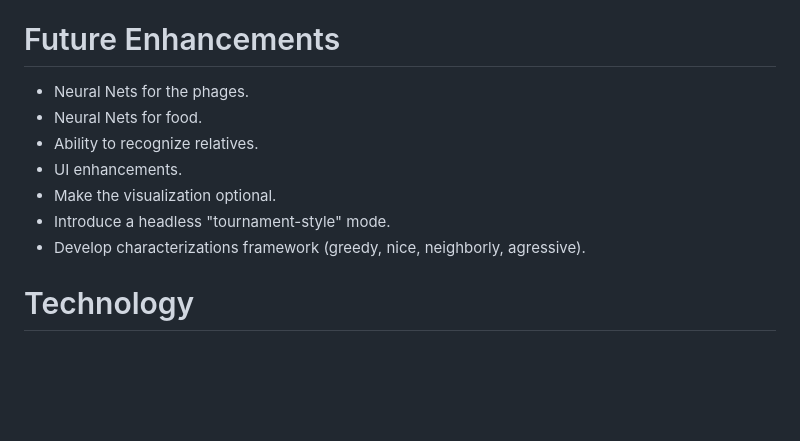
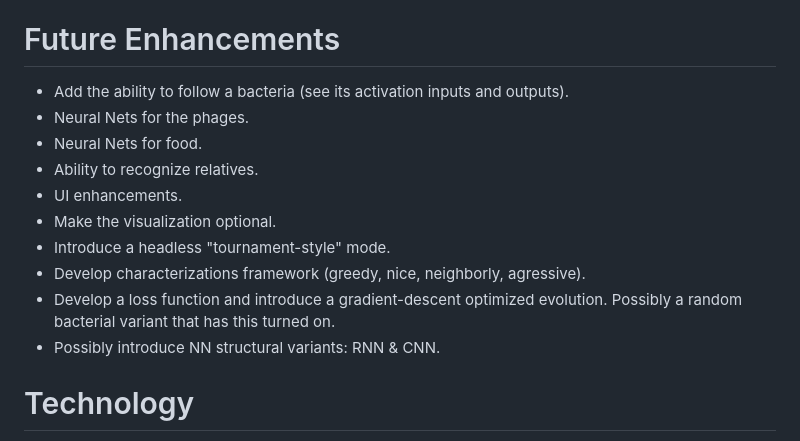
Before and after one commit to mkrauklis/MicroAutomata, a Markdown page: README.md, the part around the change. Drawn GitHub-style; blank space fills up the shorter version.

```diff
--- a/README.md
+++ b/README.md
@@ -105,6 +105,7 @@ This example is a more complicated example, showing a longer timeframe with a mo
 The introduction of a phage often places pressure on systems to exhibit new behavior. For example, a common pattern when pressured by a phage is to favor mutations that produce less-healthy offspring. Counterintuitively, this helps prevent the spread of a voracious phage as the weaker hosts die off before the phage can reproduce.
 
 # Future Enhancements
+* Add the ability to follow a bacteria (see its activation inputs and outputs).
 * Neural Nets for the phages.
 * Neural Nets for food.
 * Ability to recognize relatives.
@@ -112,6 +113,8 @@ The introduction of a phage often places pressure on systems to exhibit new beha
 * Make the visualization optional.
 * Introduce a headless "tournament-style" mode.
 * Develop characterizations framework (greedy, nice, neighborly, agressive).
+* Develop a loss function and introduce a gradient-descent optimized evolution. Possibly a random bacterial variant that has this turned on.
+* Possibly introduce NN structural variants: RNN & CNN.
 
 # Technology
 * [p5.js](https://p5js.org/)
```
